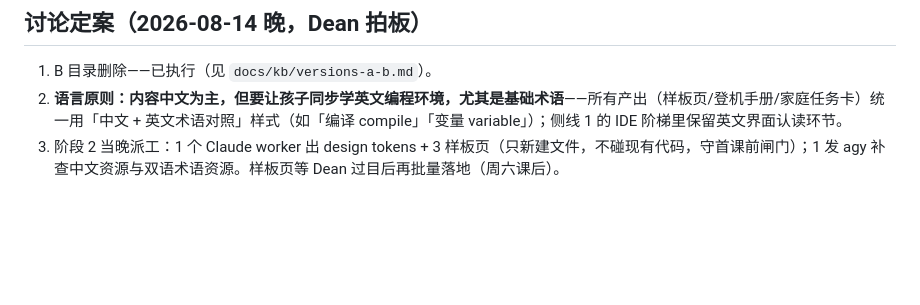
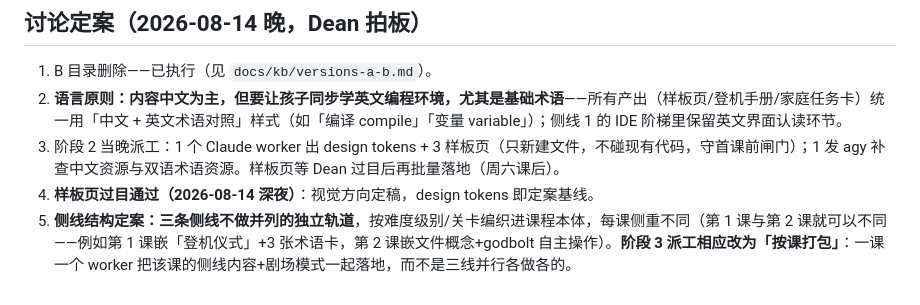
Before and after one commit to sydneygemstone-sudo/cpp-age9-course, a Markdown page: docs/调研-三侧线与产品化-20260814.md, the part around the change. Drawn GitHub-style; blank space fills up the shorter version.

Commit message:
定案：样板页过目通过；侧线不并列、按关卡编织进各课，阶段3改按课打包
Co-Authored-By: Claude Fable 5 <noreply@anthropic.com>
Claude-Session: https://claude.ai/code/session_019oZb1gCrfSAaM8ZPqjDNuB

```diff
--- a/docs/调研-三侧线与产品化-20260814.md
+++ b/docs/调研-三侧线与产品化-20260814.md
@@ -68,3 +68,5 @@ agy 探针实测结果 ✅（6 站全部可访问）：
 1. B 目录删除——已执行（见 `docs/kb/versions-a-b.md`）。
 2. **语言原则：内容中文为主，但要让孩子同步学英文编程环境，尤其是基础术语**——所有产出（样板页/登机手册/家庭任务卡）统一用「中文 + 英文术语对照」样式（如「编译 compile」「变量 variable」）；侧线 1 的 IDE 阶梯里保留英文界面认读环节。
 3. 阶段 2 当晚派工：1 个 Claude worker 出 design tokens + 3 样板页（只新建文件，不碰现有代码，守首课前闸门）；1 发 agy 补查中文资源与双语术语资源。样板页等 Dean 过目后再批量落地（周六课后）。
+4. **样板页过目通过（2026-08-14 深夜）**：视觉方向定稿，design tokens 即定案基线。
+5. **侧线结构定案：三条侧线不做并列的独立轨道**，按难度级别/关卡编织进课程本体，每课侧重不同（第 1 课与第 2 课就可以不同——例如第 1 课嵌「登机仪式」+3 张术语卡，第 2 课嵌文件概念+godbolt 自主操作）。**阶段 3 派工相应改为「按课打包」**：一课一个 worker 把该课的侧线内容+剧场模式一起落地，而不是三线并行各做各的。
```
Also changed, not shown: CLAUDE.md (+1 -1 lines).
